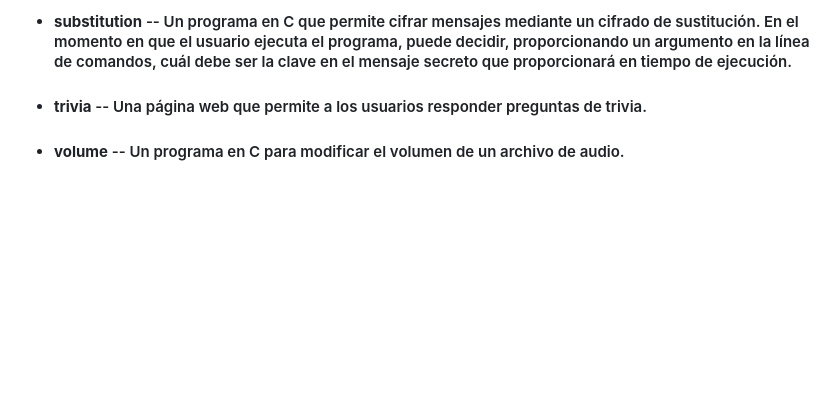
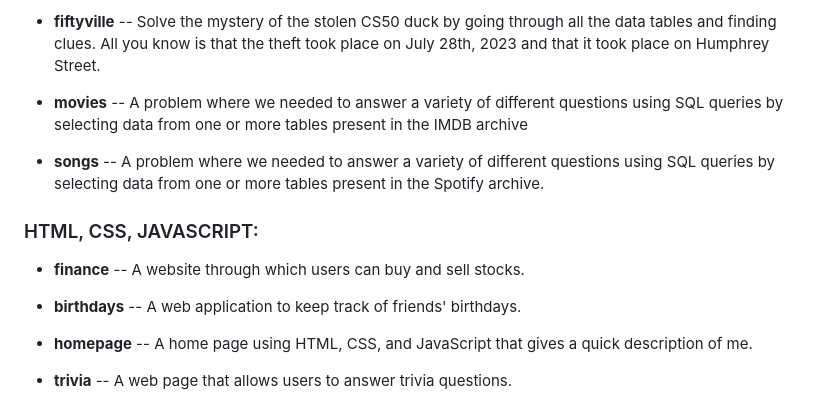
Before and after one commit to CristianMiron0/CS50_Proyectos, a Markdown page: README.md, the part around the change printed below. GitHub-like rendering; blank space fills up the shorter version.

```diff
--- a/README.md
+++ b/README.md
@@ -56,6 +54,17 @@
 
-- #### **substitution** -- Un programa en C que permite cifrar mensajes mediante un cifrado de sustitución. En el momento en que el usuario ejecuta el programa, puede decidir, proporcionando un argumento en la línea de comandos, cuál debe ser la clave en el mensaje secreto que proporcionará en tiempo de ejecución.
+- **fiftyville** -- Solve the mystery of the stolen CS50 duck by going through all the data tables and finding clues. All you know is that the theft took place on July 28th, 2023 and that it took place on Humphrey Street.
 
-- #### **trivia** -- Una página web que permite a los usuarios responder preguntas de trivia.
+- **movies** -- A problem where we needed to answer a variety of different questions using SQL queries by selecting data from one or more tables present in the IMDB archive
 
-- #### **volume** -- Un programa en C para modificar el volumen de un archivo de audio.
+- **songs** -- A problem where we needed to answer a variety of different questions using SQL queries by selecting data from one or more tables present in the Spotify archive.
+
+
+### HTML, CSS, JAVASCRIPT:
+
+- **finance** -- A website through which users can buy and sell stocks.
+
+- **birthdays** -- A web application to keep track of friends' birthdays.
+
+- **homepage** -- A home page using HTML, CSS, and JavaScript that gives a quick description of me.
+
+- **trivia** -- A web page that allows users to answer trivia questions.
```
Also changed, not shown: other parts of README.md (+26 -28 lines).
